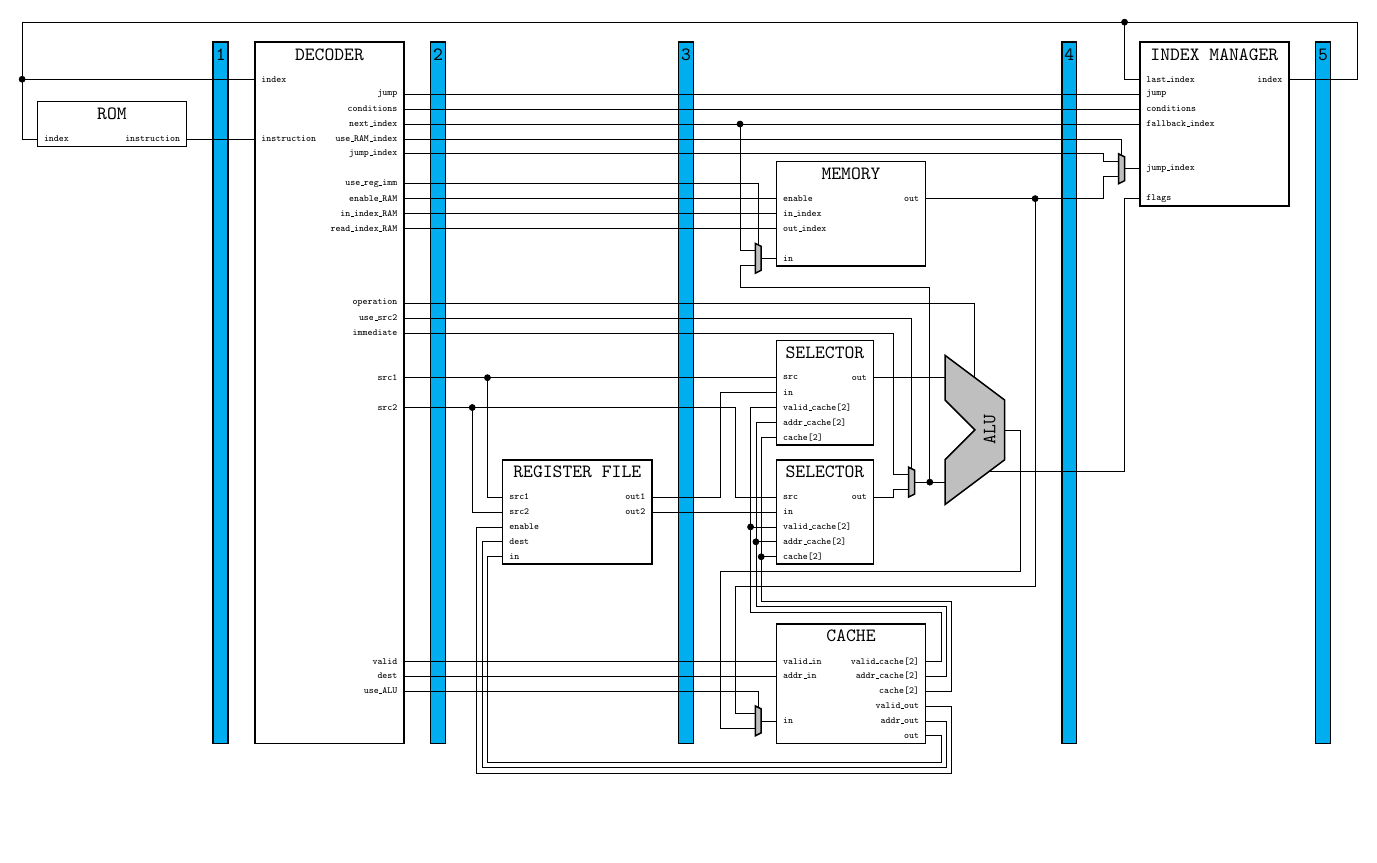
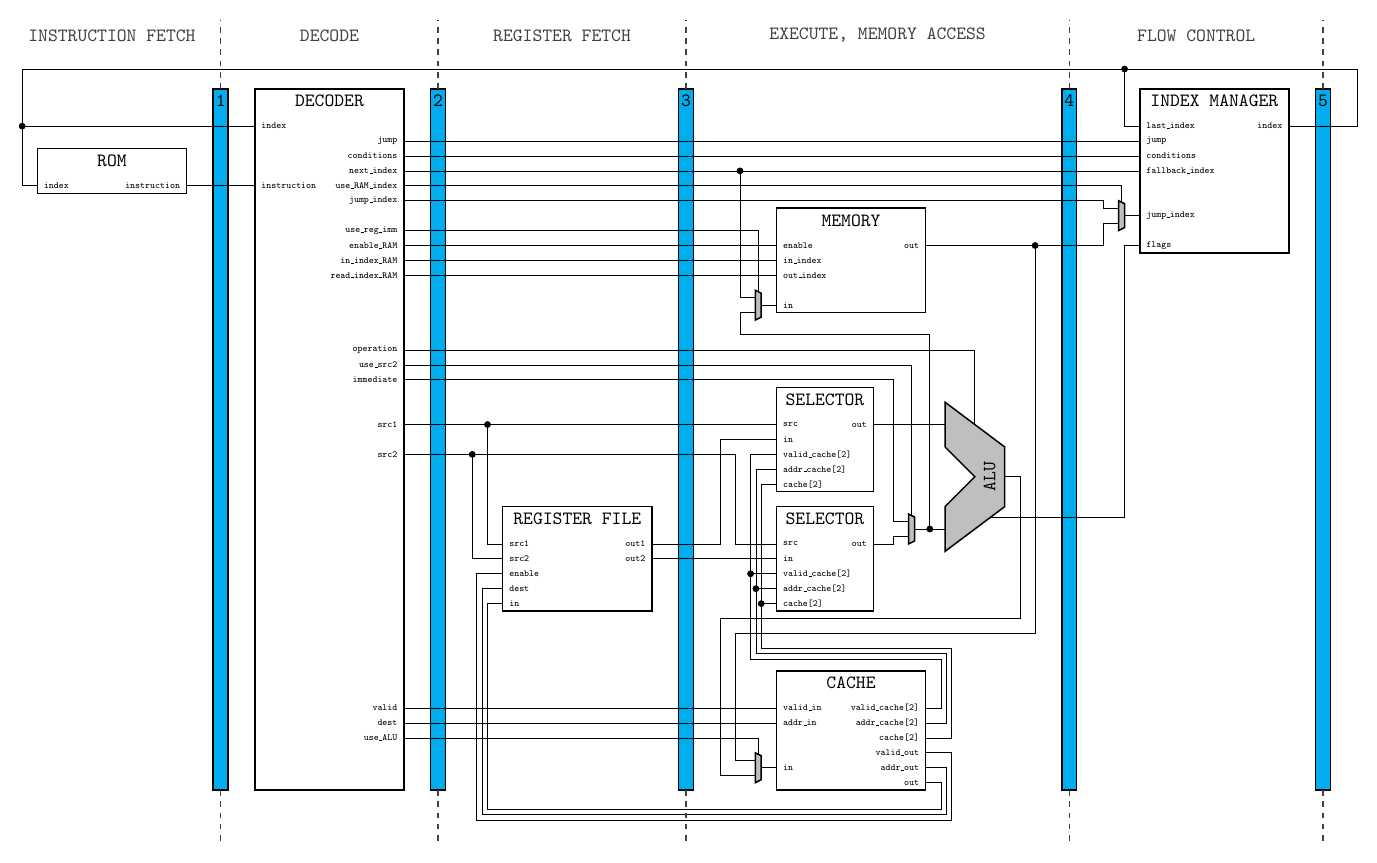
Before and after one commit to arthur-jacquin/cpu, a LaTeX figure (doc.tex): the whole page, the shorter picture padded with empty space. Compiled offline with pdfLaTeX.

Commit message:
add: stages names

```diff
--- a/doc.tex
+++ b/doc.tex
@@ -47,6 +49,7 @@
 \draw (ROM.bpin 6) ++(\padding, 0)
     node[stage, anchor=bpin 5, num pins=94] (ST1) {}
     node[below] at (ST1.n) {\normalsize 1}
+    node[\namescolor] at ([shift={(0, \namesspacing)}] ROM.n |- ST1.n) {\normalsize INSTRUCTION FETCH}
 ;
 \draw
     (ROM.bpin 3) -| ([shift={(-\ps, 0)}] ROM.bpin 3 |- ST1.bpin 3) node[circ] (index1) {}
@@ -95,6 +98,7 @@
 \draw (DECODER.bpin 94) ++(\padding,0)
     node[stage, anchor=bpin 1, num pins=94] (ST2) {}
     node[below] at (ST2.n) {\normalsize 2}
+    node[\namescolor] at ([shift={(0, \namesspacing)}] $(ST1.n)!0.5!(ST2.n)$) {\normalsize DECODE}
 ;
 
 % REGISTER FILE
@@ -118,6 +122,7 @@
 \draw (RF.bpin 14) ++(\padding,0)
     node[stage, anchor=bpin 29, num pins=94] (ST3) {}
     node[below] at (ST3.n) {\normalsize 3}
+    node[\namescolor] at ([shift={(0, \namesspacing)}] $(ST2.n)!0.5!(ST3.n)$) {\normalsize REGISTER FETCH}
 ;
 
 % RAM
@@ -241,6 +246,7 @@
 \draw ([shift={(\padding + 2*\ps, 0)}] ALU.brpin 1 |- ST1.bpin 1)
     node[stage, anchor=bpin 1, num pins=94] (ST4) {}
     node[below] at (ST4.n) {\normalsize 4}
+    node[\namescolor] at ([shift={(0, \namesspacing)}] $(ST3.n)!0.5!(ST4.n)$) {\normalsize EXECUTE, MEMORY ACCESS}
 ;
 
 % IP
@@ -272,9 +278,18 @@
 \draw (IP.bpin 22) ++(\padding, 0)
     node[stage, anchor=bpin 1, num pins=94] (ST5) {}
     node[below] at (ST5.n) {\normalsize 5}
+    node[\namescolor] at ([shift={(0, \namesspacing)}] $(ST4.n)!0.5!(ST5.n)$) {\normalsize FLOW CONTROL};
 ;
 \draw
     (IP.bpin 20) -- (ST5.bpin 92) -- ++(\padding, 0) |- (index2)
 ;
+
+% dashed lines
+\foreach \i in {1,2,...,5} {
+    \draw[thick, dashed, \namescolor]
+        (ST\i.n) -- ++(0, \namesspacing+0.3)
+        (ST\i.s) -- ++(0, -\namesspacing)
+    ;
+};
 \end{circuitikz}
 \end{document}
```
Also changed, not shown: doc.tex (2 more changed lines).
